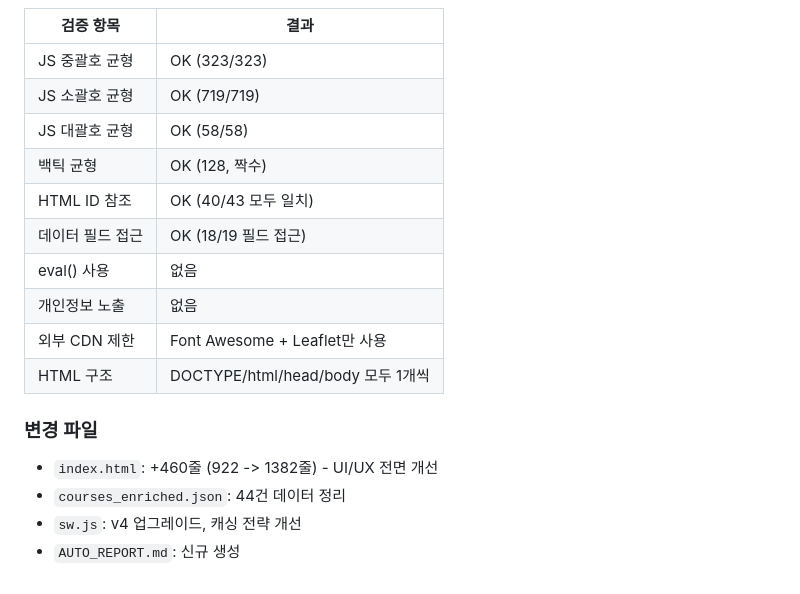
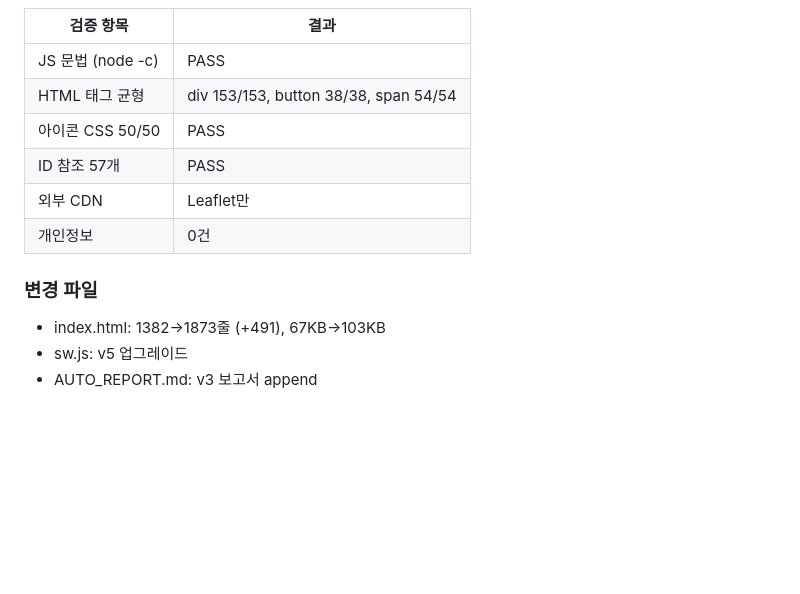
Before and after one commit to bsy522-dot/smartgolf, a Markdown page: AUTO_REPORT.md, the part around one of its changes. Drawn GitHub-style; blank space fills up the shorter version.

```diff
--- a/AUTO_REPORT.md
+++ b/AUTO_REPORT.md
@@ -63,19 +100,14 @@
 
 | 검증 항목 | 결과 |
 |-----------|------|
-| JS 중괄호 균형 | OK (323/323) |
-| JS 소괄호 균형 | OK (719/719) |
-| JS 대괄호 균형 | OK (58/58) |
-| 백틱 균형 | OK (128, 짝수) |
-| HTML ID 참조 | OK (40/43 모두 일치) |
-| 데이터 필드 접근 | OK (18/19 필드 접근) |
-| eval() 사용 | 없음 |
-| 개인정보 노출 | 없음 |
-| 외부 CDN 제한 | Font Awesome + Leaflet만 사용 |
-| HTML 구조 | DOCTYPE/html/head/body 모두 1개씩 |
+| JS 문법 (node -c) | PASS |
+| HTML 태그 균형 | div 153/153, button 38/38, span 54/54 |
+| 아이콘 CSS 50/50 | PASS |
+| ID 참조 57개 | PASS |
+| 외부 CDN | Leaflet만 |
+| 개인정보 | 0건 |
 
 ### 변경 파일
-- `index.html`: +460줄 (922 -> 1382줄) - UI/UX 전면 개선
-- `courses_enriched.json`: 44건 데이터 정리
-- `sw.js`: v4 업그레이드, 캐싱 전략 개선
-- `AUTO_REPORT.md`: 신규 생성
+- index.html: 1382→1873줄 (+491), 67KB→103KB
+- sw.js: v5 업그레이드
+- AUTO_REPORT.md: v3 보고서 append
```
Also changed, not shown: other parts of AUTO_REPORT.md (+55 -18 lines).
